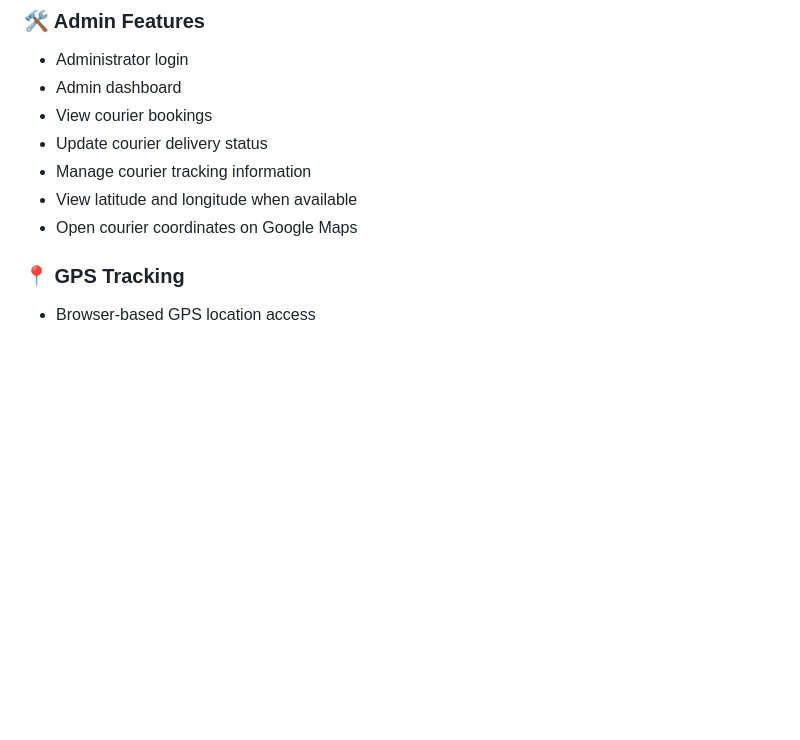
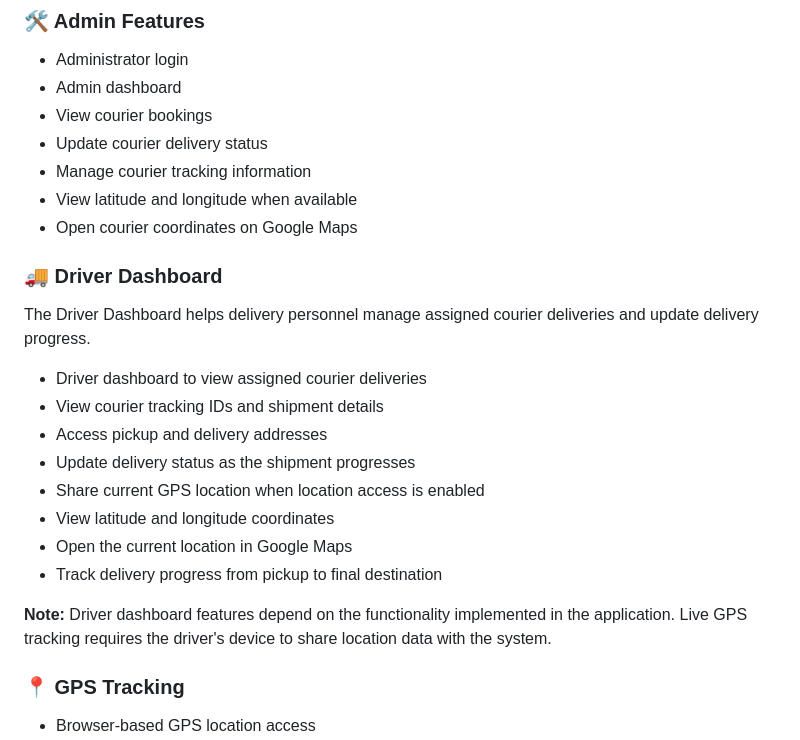
Before and after one commit to Advithareddy/Online-Courier-Tracking-System, a Markdown page: README.md, the part around the change. GitHub-like rendering; blank space fills up the shorter version.

```diff
--- a/README.md
+++ b/README.md
@@ -29,6 +29,20 @@ The application provides a convenient way for users to book couriers and track t
 - Manage courier tracking information
 - View latitude and longitude when available
 - Open courier coordinates on Google Maps
+### 🚚 Driver Dashboard
+
+The Driver Dashboard helps delivery personnel manage assigned courier deliveries and update delivery progress.
+
+- Driver dashboard to view assigned courier deliveries
+- View courier tracking IDs and shipment details
+- Access pickup and delivery addresses
+- Update delivery status as the shipment progresses
+- Share current GPS location when location access is enabled
+- View latitude and longitude coordinates
+- Open the current location in Google Maps
+- Track delivery progress from pickup to final destination
+
+**Note:** Driver dashboard features depend on the functionality implemented in the application. Live GPS tracking requires the driver's device to share location data with the system.
 
 ### 📍 GPS Tracking
 - Browser-based GPS location access
```
